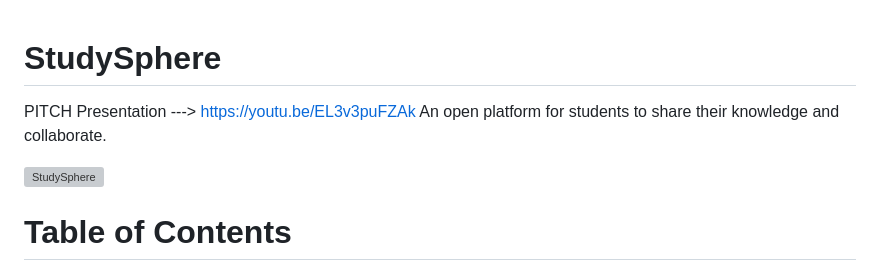
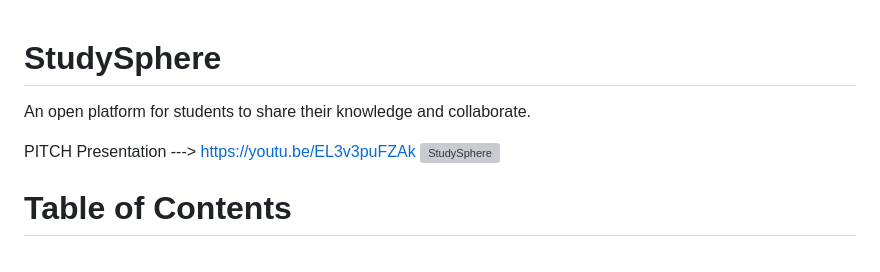
Before and after one commit to Saybrone/StudySphere, a Markdown page: README.md, the part around the change. Rendered like a GitHub page; grey boxes are pictures that could not be loaded.

```diff
--- a/README.md
+++ b/README.md
@@ -1,7 +1,7 @@
 # StudySphere
-PITCH Presentation ---> https://youtu.be/EL3v3puFZAk
 An open platform for students to share their knowledge and collaborate.
 
+PITCH Presentation ---> https://youtu.be/EL3v3puFZAk
 <img src="static/Logo.png" alt="StudySphere" width="300">
 
 # Table of Contents
```
